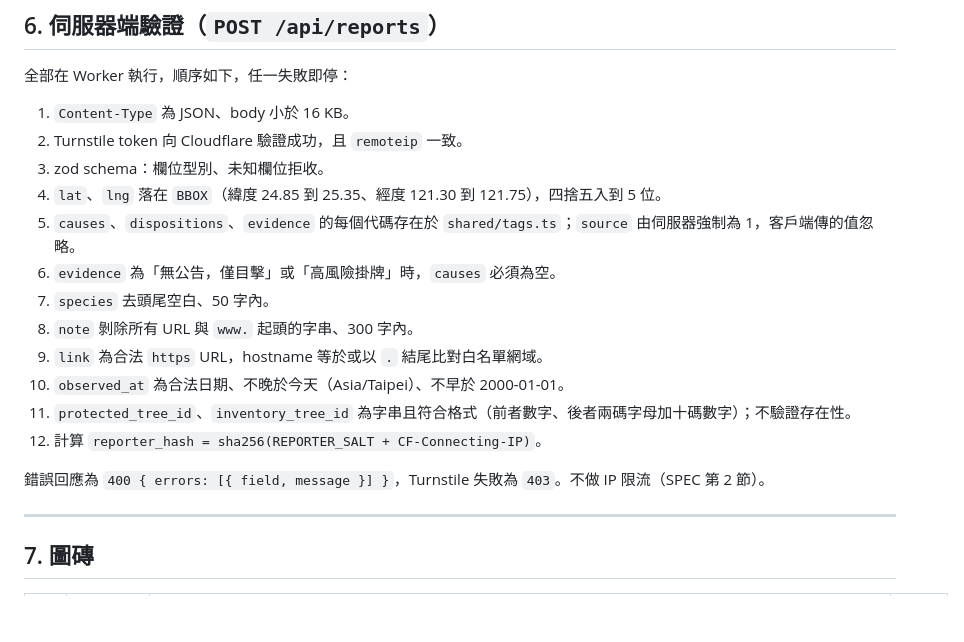
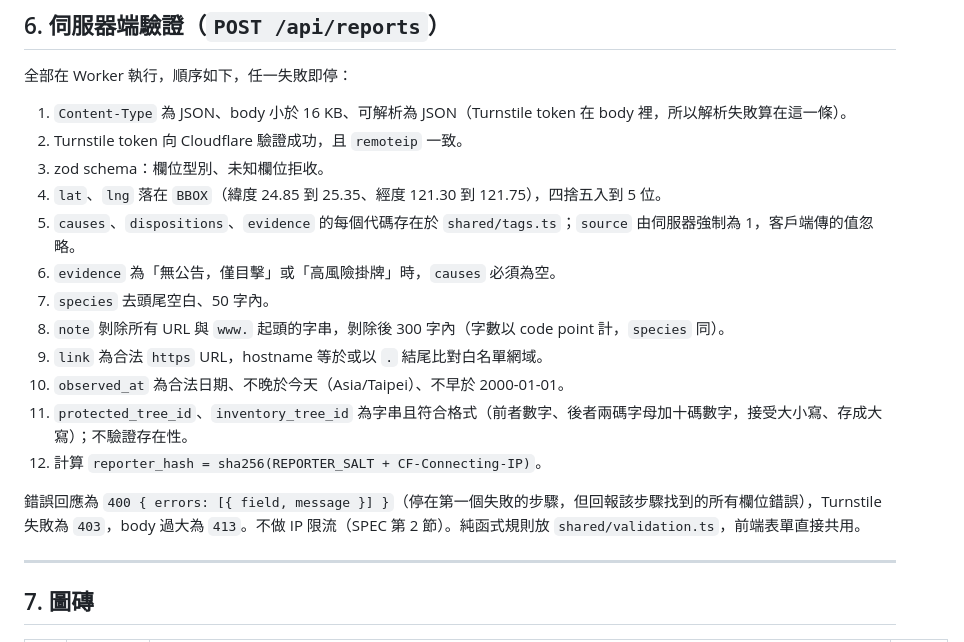
Before and after one commit to taipei-tree-watch/taipei-tree-watch, a Markdown page: docs/TECH-SPEC.md, the part around the change. GitHub-like rendering; blank space fills up the shorter version.

Commit message:
Record write API validation decisions in TECH-SPEC and TASKS
Co-Authored-By: Claude Fable 5.1 <noreply@anthropic.com>

```diff
--- a/docs/TECH-SPEC.md
+++ b/docs/TECH-SPEC.md
@@ -241,20 +241,20 @@ export const causes = [
 
 全部在 Worker 執行，順序如下，任一失敗即停：
 
-1. `Content-Type` 為 JSON、body 小於 16 KB。
+1. `Content-Type` 為 JSON、body 小於 16 KB、可解析為 JSON（Turnstile token 在 body 裡，所以解析失敗算在這一條）。
 2. Turnstile token 向 Cloudflare 驗證成功，且 `remoteip` 一致。
 3. zod schema：欄位型別、未知欄位拒收。
 4. `lat`、`lng` 落在 `BBOX`（緯度 24.85 到 25.35、經度 121.30 到 121.75），四捨五入到 5 位。
 5. `causes`、`dispositions`、`evidence` 的每個代碼存在於 `shared/tags.ts`；`source` 由伺服器強制為 1，客戶端傳的值忽略。
 6. `evidence` 為「無公告，僅目擊」或「高風險掛牌」時，`causes` 必須為空。
 7. `species` 去頭尾空白、50 字內。
-8. `note` 剝除所有 URL 與 `www.` 起頭的字串、300 字內。
+8. `note` 剝除所有 URL 與 `www.` 起頭的字串，剝除後 300 字內（字數以 code point 計，`species` 同）。
 9. `link` 為合法 `https` URL，hostname 等於或以 `.` 結尾比對白名單網域。
 10. `observed_at` 為合法日期、不晚於今天（Asia/Taipei）、不早於 2000-01-01。
-11. `protected_tree_id`、`inventory_tree_id` 為字串且符合格式（前者數字、後者兩碼字母加十碼數字）；不驗證存在性。
+11. `protected_tree_id`、`inventory_tree_id` 為字串且符合格式（前者數字、後者兩碼字母加十碼數字，接受大小寫、存成大寫）；不驗證存在性。
 12. 計算 `reporter_hash = sha256(REPORTER_SALT + CF-Connecting-IP)`。
 
-錯誤回應為 `400 { errors: [{ field, message }] }`，Turnstile 失敗為 `403`。不做 IP 限流（SPEC 第 2 節）。
+錯誤回應為 `400 { errors: [{ field, message }] }`（停在第一個失敗的步驟，但回報該步驟找到的所有欄位錯誤），Turnstile 失敗為 `403`，body 過大為 `413`。不做 IP 限流（SPEC 第 2 節）。純函式規則放 `shared/validation.ts`，前端表單直接共用。
 
 ---
 
```
Also changed, not shown: docs/TASKS.md (+1 -0 lines).
